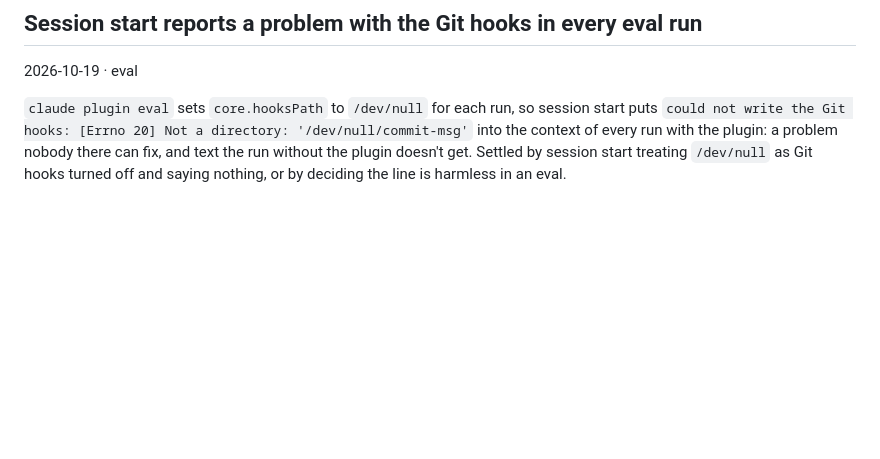
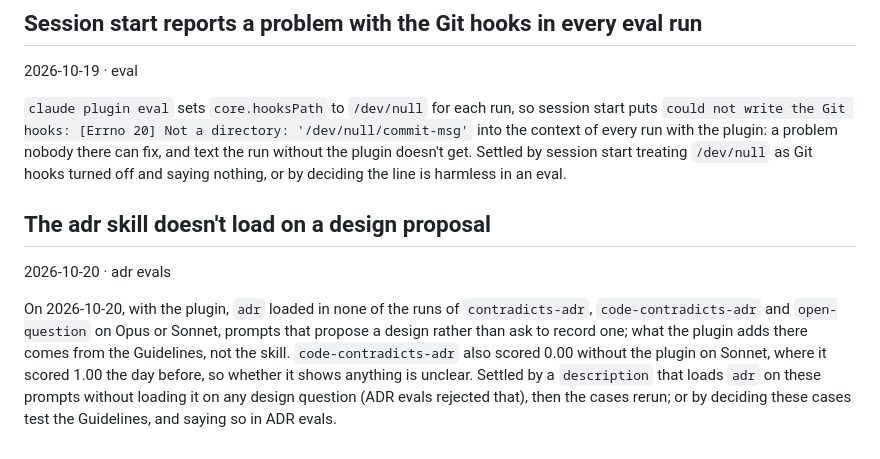
Before and after one commit to bunderlog/claude-plugins, a Markdown page: .about/inbox.md, the part around the change. Rendered like a GitHub page; blank space fills up the shorter version.

Commit message:
docs(about): log in the inbox that the adr skill doesn't load on a design proposal

```diff
--- a/.about/inbox.md
+++ b/.about/inbox.md
@@ -148,3 +148,15 @@ them and none had asked.
 context of every run with the plugin: a problem nobody there can fix, and text the run without
 the plugin doesn't get. Settled by session start treating `/dev/null` as Git hooks turned off and
 saying nothing, or by deciding the line is harmless in an eval.
+
+## The adr skill doesn't load on a design proposal
+
+2026-10-20 · adr evals
+
+On 2026-10-20, with the plugin, `adr` loaded in none of the runs of `contradicts-adr`,
+`code-contradicts-adr` and `open-question` on Opus or Sonnet, prompts that propose a design
+rather than ask to record one; what the plugin adds there comes from the Guidelines, not the
+skill. `code-contradicts-adr` also scored 0.00 without the plugin on Sonnet, where it scored
+1.00 the day before, so whether it shows anything is unclear. Settled by a `description` that
+loads `adr` on these prompts without loading it on any design question (ADR evals rejected that),
+then the cases rerun; or by deciding these cases test the Guidelines, and saying so in ADR evals.
```
